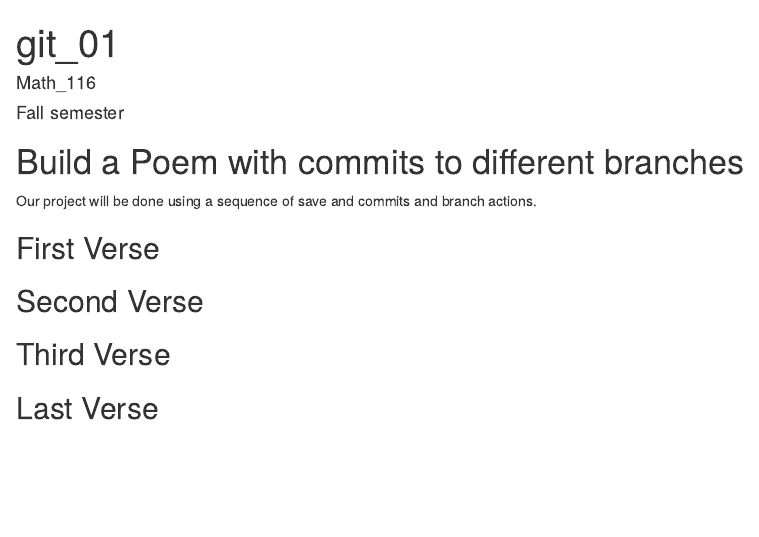
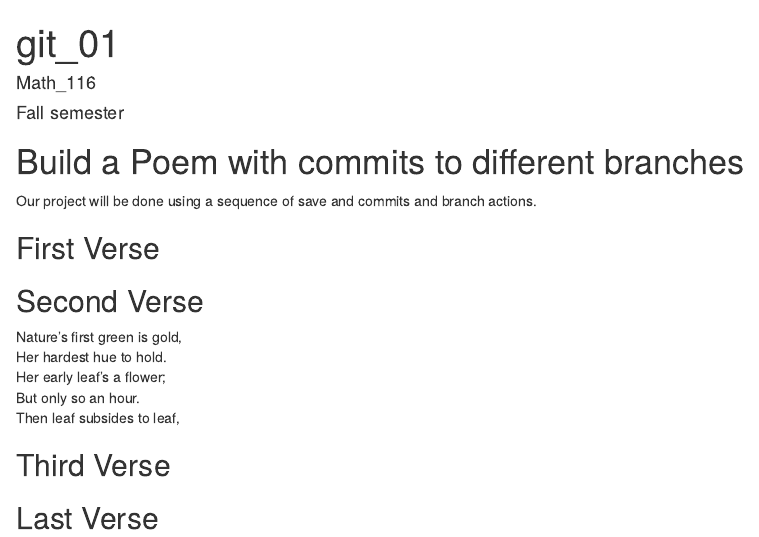
Before and after one commit to jhartney/workshop, an R Markdown document (poem.rmd): the page in a window 1100 px wide, from its top. Rendered offline with R 4.5, knitr and Pandoc, with nearby package versions.

Commit message:
second verse

```diff
--- a/poem.rmd
+++ b/poem.rmd
@@ -18,6 +18,11 @@ you, if you change any of this the git program will notice it and compromise you
 
 ## Second Verse
 <!--Put the first five lines of a poem by Robert Frost here!-->
+Nature's first green is gold,
+Her hardest hue to hold.
+Her early leaf's a flower;
+But only so an hour.
+Then leaf subsides to leaf,
 
 ## Third Verse
 <!--Put the first two verses of The Walrus and the Carpenter here!-->
```
